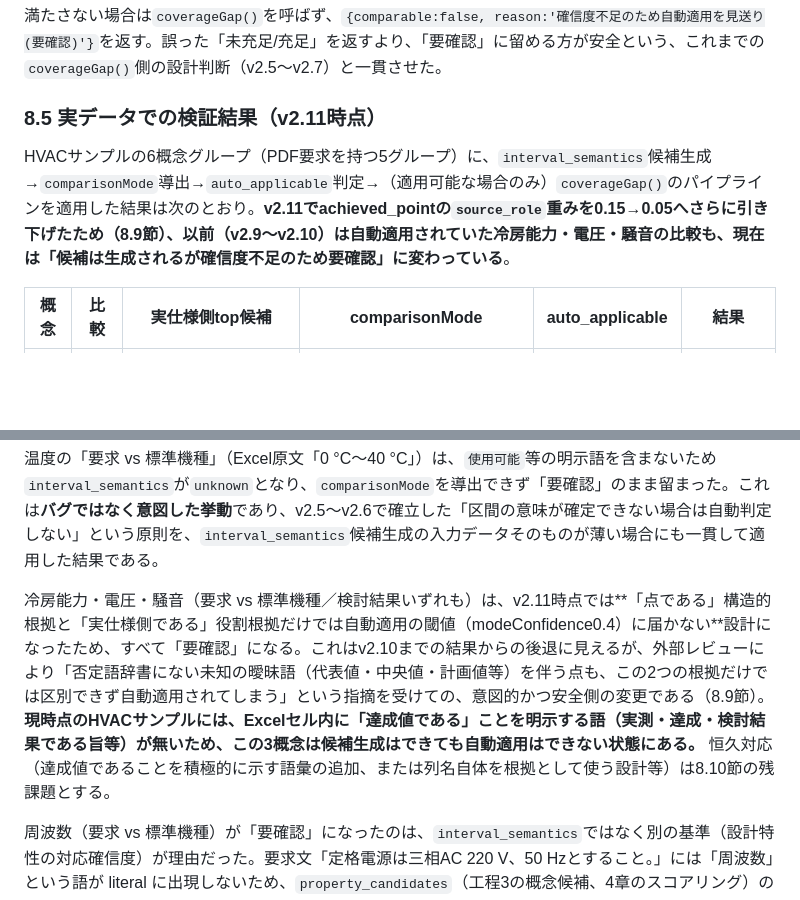
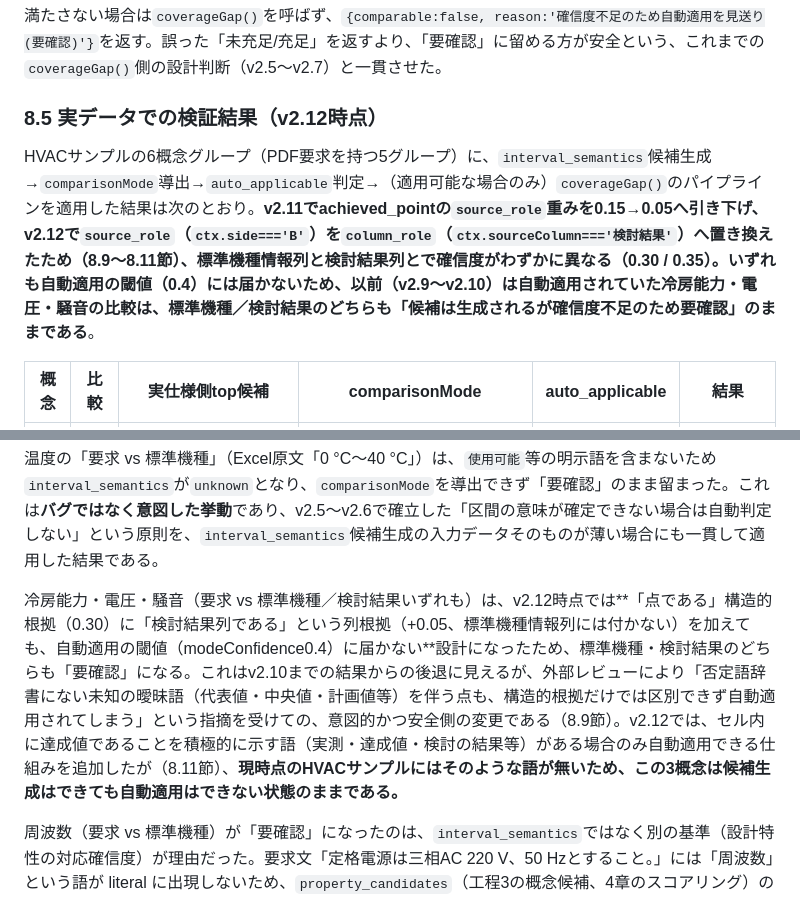
Before and after one commit to S0lLVUNISTA4MDIyNjk3MjA5/260716, a Markdown page: tools/design_notes/semantic_mapping_prototype.md, 2 parts joined by grey strips. Rendered like a GitHub page; blank space fills up the shorter version.

```diff
--- a/tools/design_notes/semantic_mapping_prototype.md
+++ b/tools/design_notes/semantic_mapping_prototype.md
@@ -276,9 +276,9 @@ v2.5は両側区間を無条件で「対応可能領域」（`actual ⊇ require
 
 満たさない場合は`coverageGap()`を呼ばず、`{comparable:false, reason:'確信度不足のため自動適用を見送り(要確認)'}`を返す。誤った「未充足/充足」を返すより、「要確認」に留める方が安全という、これまでの`coverageGap()`側の設計判断（v2.5〜v2.7）と一貫させた。
 
-### 8.5 実データでの検証結果（v2.11時点）
+### 8.5 実データでの検証結果（v2.12時点）
 
-HVACサンプルの6概念グループ（PDF要求を持つ5グループ）に、`interval_semantics`候補生成→`comparisonMode`導出→`auto_applicable`判定→（適用可能な場合のみ）`coverageGap()`のパイプラインを適用した結果は次のとおり。**v2.11でachieved_pointの`source_role`重みを0.15→0.05へさらに引き下げたため（8.9節）、以前（v2.9〜v2.10）は自動適用されていた冷房能力・電圧・騒音の比較も、現在は「候補は生成されるが確信度不足のため要確認」に変わっている**。
+HVACサンプルの6概念グループ（PDF要求を持つ5グループ）に、`interval_semantics`候補生成→`comparisonMode`導出→`auto_applicable`判定→（適用可能な場合のみ）`coverageGap()`のパイプラインを適用した結果は次のとおり。**v2.11でachieved_pointの`source_role`重みを0.15→0.05へ引き下げ、v2.12で`source_role`（`ctx.side==='B'`）を`column_role`（`ctx.sourceColumn==='検討結果'`）へ置き換えたため（8.9〜8.11節）、標準機種情報列と検討結果列とで確信度がわずかに異なる（0.30 / 0.35）。いずれも自動適用の閾値（0.4）には届かないため、以前（v2.9〜v2.10）は自動適用されていた冷房能力・電圧・騒音の比較は、標準機種／検討結果のどちらも「候補は生成されるが確信度不足のため要確認」のままである**。
 
 | 概念 | 比較 | 実仕様側top候補 | comparisonMode | auto_applicable | 結果 |
 |---|---|---|---|---|---|
@@ -291,7 +295,7 @@ HVACサンプルの6概念グループ（PDF要求を持つ5グループ）に
 
 温度の「要求 vs 標準機種」（Excel原文「0 °C～40 °C」）は、`使用可能`等の明示語を含まないため`interval_semantics`が`unknown`となり、`comparisonMode`を導出できず「要確認」のまま留まった。これは**バグではなく意図した挙動**であり、v2.5〜v2.6で確立した「区間の意味が確定できない場合は自動判定しない」という原則を、`interval_semantics`候補生成の入力データそのものが薄い場合にも一貫して適用した結果である。
 
-冷房能力・電圧・騒音（要求 vs 標準機種／検討結果いずれも）は、v2.11時点では**「点である」構造的根拠と「実仕様側である」役割根拠だけでは自動適用の閾値（modeConfidence0.4）に届かない**設計になったため、すべて「要確認」になる。これはv2.10までの結果からの後退に見えるが、外部レビューにより「否定語辞書にない未知の曖昧語（代表値・中央値・計画値等）を伴う点も、この2つの根拠だけでは区別できず自動適用されてしまう」という指摘を受けての、意図的かつ安全側の変更である（8.9節）。**現時点のHVACサンプルには、Excelセル内に「達成値である」ことを明示する語（実測・達成・検討結果である旨等）が無いため、この3概念は候補生成はできても自動適用はできない状態にある。** 恒久対応（達成値であることを積極的に示す語彙の追加、または列名自体を根拠として使う設計等）は8.10節の残課題とする。
+冷房能力・電圧・騒音（要求 vs 標準機種／検討結果いずれも）は、v2.12時点では**「点である」構造的根拠（0.30）に「検討結果列である」という列根拠（+0.05、標準機種情報列には付かない）を加えても、自動適用の閾値（modeConfidence0.4）に届かない**設計になったため、標準機種・検討結果のどちらも「要確認」になる。これはv2.10までの結果からの後退に見えるが、外部レビューにより「否定語辞書にない未知の曖昧語（代表値・中央値・計画値等）を伴う点も、構造的根拠だけでは区別できず自動適用されてしまう」という指摘を受けての、意図的かつ安全側の変更である（8.9節）。v2.12では、セル内に達成値であることを積極的に示す語（実測・達成値・検討の結果等）がある場合のみ自動適用できる仕組みを追加したが（8.11節）、**現時点のHVACサンプルにはそのような語が無いため、この3概念は候補生成はできても自動適用はできない状態のままである。**
 
 周波数（要求 vs 標準機種）が「要確認」になったのは、`interval_semantics`ではなく別の基準（設計特性の対応確信度）が理由だった。要求文「定格電源は三相AC 220 V、50 Hzとすること。」には「周波数」という語が literal に出現しないため、`property_candidates`（工程3の概念候補、4章のスコアリング）の段階で50Hzの対応確信度が0.65（単位次元一致0.4+タグ一致0.25。周辺語一致0.35が付かない）に留まり、`auto_applicable`のPROPERTY_CONFIDENCE_THRESHOLD（0.7）を下回った。**この判定は、interval_semantics候補生成より前段の概念候補スコアリング自体が持っていた既存の弱さを、auto_applicableゲートが正しく検出した例**であり、意図どおりの安全側の停止である。
 
```
Also changed, not shown: other parts of tools/design_notes/semantic_mapping_prototype.md (+8 -4 lines).
